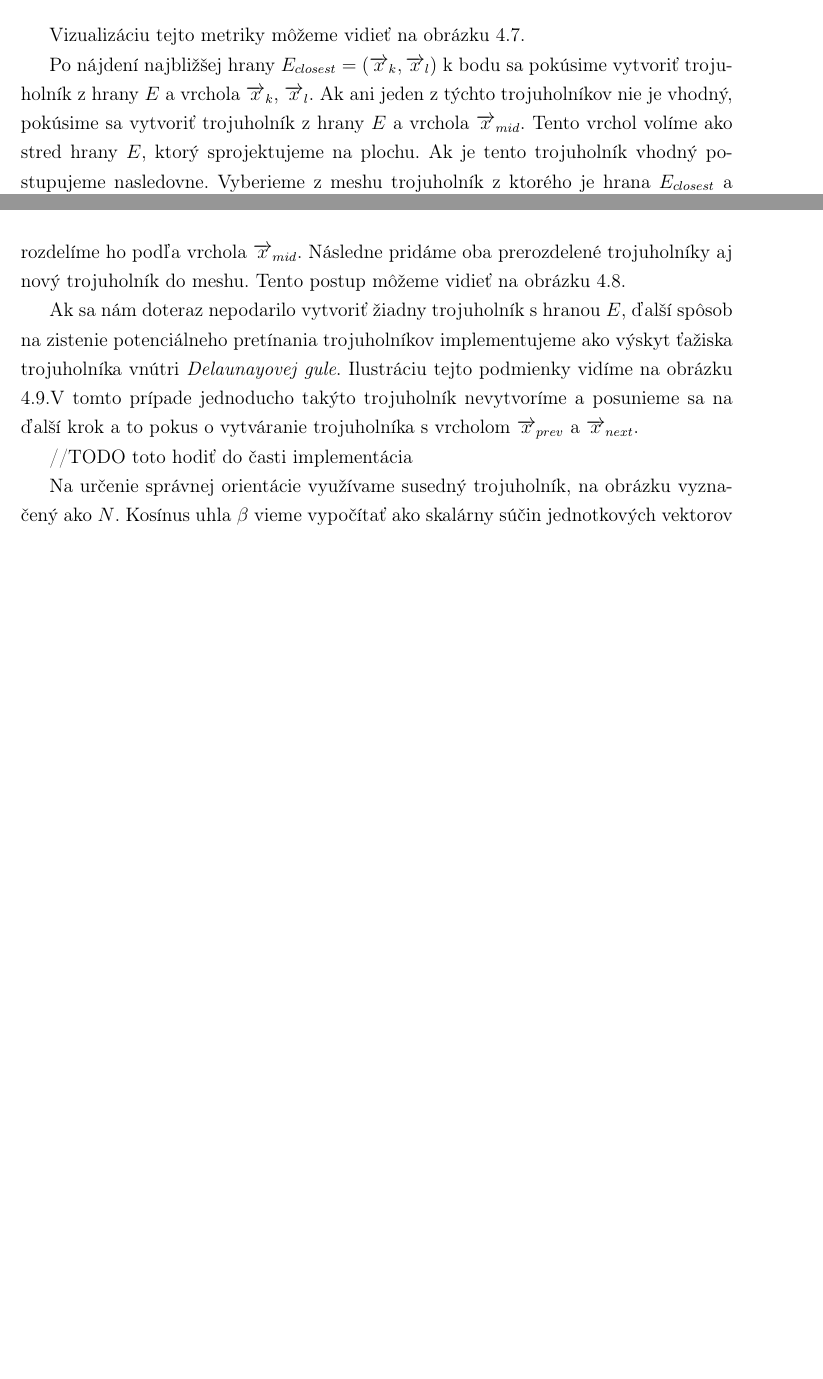
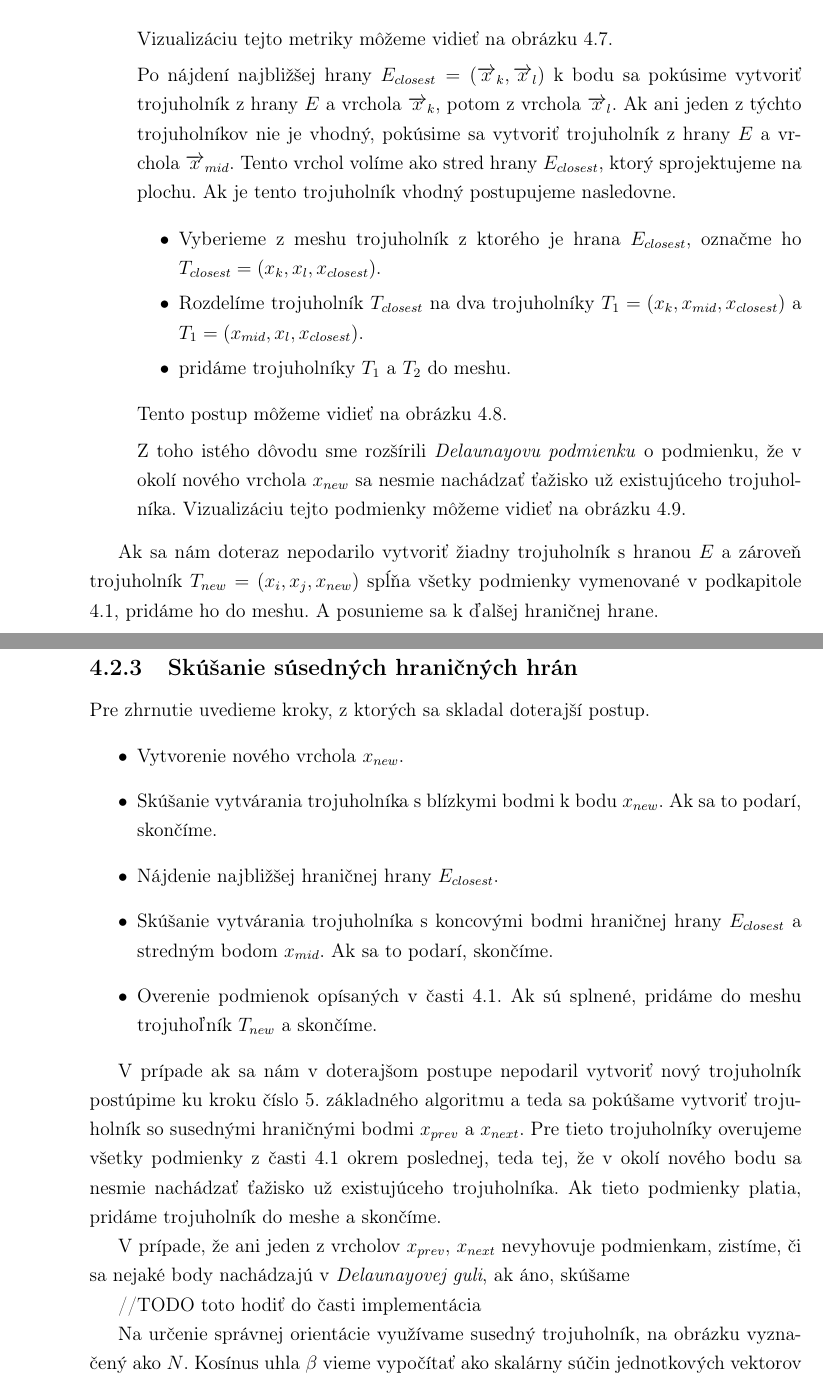
Before and after one commit to KikaSK/bakalarska-praca, a LaTeX thesis (Písanie/praca/main.tex, which reads Písanie/praca/kapitola4.tex): two parts of pages 42 and 44 of 55 before the commit and two parts of pages 43 and 45 of 57 after it, joined at a grey line, cut so that both start at the same text, the shorter picture padded with empty space. Compiled offline with pdfLaTeX.

Commit message:
dopísaná podkapitola 4.2.2

```diff
--- a/Písanie/praca/kapitola4.tex
+++ b/Písanie/praca/kapitola4.tex
@@ -292,14 +293,27 @@ Vizualizáciu tejto metriky môžeme vidieť na obrázku \ref{obr:edge_vertex_di
     \end{figure}
 
     Po nájdení najbližšej hrany $E_{closest} = (\overrightarrow{x}_k, \overrightarrow{x}_l)$
-k bodu sa pokúsime vytvoriť trojuholník z hrany $E$ a vrchola $\overrightarrow{x}_k$,
-$\overrightarrow{x}_l$. Ak ani jeden z týchto trojuholníkov nie je vhodný, pokúsime sa
+    k bodu sa pokúsime vytvoriť trojuholník z hrany $E$ a vrchola $\overrightarrow{x}_k$, potom z
+    vrchola $\overrightarrow{x}_l$. Ak ani jeden z týchto trojuholníkov nie je vhodný, pokúsime sa
     vytvoriť trojuholník z hrany $E$ a vrchola $\overrightarrow{x}_{mid}$. Tento vrchol
-volíme ako stred hrany $E$, ktorý sprojektujeme na plochu. Ak je tento trojuholník vhodný
-postupujeme nasledovne. Vyberieme z meshu trojuholník z ktorého je hrana $E_{closest}$ a
-rozdelíme ho podľa vrchola $\overrightarrow{x}_{mid}$. Následne pridáme oba prerozdelené
-trojuholníky aj nový trojuholník do meshu. Tento postup môžeme vidieť na obrázku
-\ref{obr:second_problem_solution}.
+    volíme ako stred hrany $E_{closest}$, ktorý sprojektujeme na plochu. Ak je tento trojuholník vhodný
+    postupujeme nasledovne.
+
+    \begin{itemize}
+    \item{
+        Vyberieme z meshu trojuholník z ktorého je hrana $E_{closest}$, označme ho
+        $T_{closest}=(x_k, x_l, x_{closest})$.
+    }
+    \item{
+        Rozdelíme trojuholník $T_{closest}$ na dva trojuholníky $T_1 = (x_k, x_{mid}, x_{closest})$ a
+        $T_1 = (x_{mid}, x_l, x_{closest})$.
+    }
+    \item{
+        pridáme trojuholníky $T_1$ a $T_2$ do meshu.
+    }
+    \end{itemize}
+
+    Tento postup môžeme vidieť na obrázku \ref{obr:second_problem_solution}.
 
     \begin{figure}
         \centerline{\includegraphics[width=1\textwidth]{images/second_problem_solution}}
@@ -308,11 +322,8 @@ trojuholníky aj nový trojuholník do meshu. Tento postup môžeme vidieť na o
         \label{obr:second_problem_solution}
     \end{figure}
 
-Ak sa nám doteraz nepodarilo vytvoriť žiadny trojuholník s hranou $E$, ďalší spôsob na
-zistenie potenciálneho pretínania trojuholníkov implementujeme ako
-výskyt ťažiska trojuholníka vnútri \textit{Delaunayovej gule}. Ilustráciu tejto podmienky
-vidíme na obrázku \ref{obr:centroid_in_delaunay}.V tomto prípade jednoducho
-takýto trojuholník nevytvoríme a posunieme sa na ďalší krok a to pokus o vytváranie trojuholníka
-s vrcholom $\overrightarrow{x}_{prev}$ a $\overrightarrow{x}_{next}$.
+    Z toho istého dôvodu sme rozšírili \textit{Delaunayovu podmienku} o podmienku, že
+    v okolí nového vrchola $x_{new}$ sa nesmie nachádzať ťažisko už existujúceho trojuholníka.
+    Vizualizáciu tejto podmienky môžeme vidieť na obrázku \ref{obr:centroid_in_delaunay}.
 
     \begin{figure}
@@ -321,11 +332,47 @@ s vrcholom $\overrightarrow{x}_{prev}$ a $\overrightarrow{x}_{next}$.
         %id obrazku, pomocou ktoreho sa budeme na obrazok odvolavat
         \label{obr:centroid_in_delaunay}
     \end{figure}
+}
+\end{enumerate}
 
-%vidíme zväčšenie \textit{Delaunayovej gule} na $1.1-$násobok pôvodného polomeru a
-%kontrolovanie výskytu ťažiska niektorého z trojuholníkov meshu vnútri tejto gule. Táto podimeka nám síce
-%môže vyradiť viac trojuholníkov ako pôvodná \textit{Delaunayova podmienka}, tento problém však môžeme
-%vyriešiť v dodatočnom spracovaní.
+Ak sa nám doteraz nepodarilo vytvoriť žiadny trojuholník s hranou $E$ a zároveň trojuholník
+$T_{new} = (x_i, x_j, x_{new})$ spĺňa všetky podmienky vymenované v podkapitole
+\ref{kap:triangle_conditions}, pridáme ho do meshu. A posunieme sa k ďalšej hraničnej hrane.
+
+\subsection{Skúšanie súsedných hraničných hrán}
+Pre zhrnutie uvedieme kroky, z ktorých sa skladal doterajší postup.
+\begin{itemize}
+\item{
+    Vytvorenie nového vrchola $x_{new}$.
+}
+\item{
+    Skúšanie vytvárania trojuholníka s blízkymi bodmi k bodu $x_{new}$.
+    Ak sa to podarí, skončíme.
+}
+\item{
+    Nájdenie najbližšej hraničnej hrany $E_{closest}$.
+}
+\item{
+    Skúšanie vytvárania trojuholníka s koncovými bodmi hraničnej hrany $E_{closest}$ a
+    stredným bodom $x_{mid}$. Ak sa to podarí, skončíme.
+}
+\item{
+    Overenie podmienok opísaných v časti \ref{kap:triangle_conditions}. Ak sú splnené, pridáme do
+    meshu trojuhoľník $T_{new}$ a skončíme.
+}
+\end{itemize}
+
+V prípade ak sa nám v doterajšom postupe nepodaril vytvoriť nový trojuholník postúpime ku kroku
+číslo 5. základného algoritmu a teda sa pokúšame vytvoriť trojuholník so susednými hraničnými bodmi
+$x_{prev}$ a $x_{next}$. Pre tieto trojuholníky overujeme všetky podmienky z časti
+\ref{kap:triangle_conditions} okrem poslednej, teda tej, že v okolí nového bodu sa nesmie
+nachádzať ťažisko už existujúceho trojuholníka. Ak tieto podmienky platia, pridáme trojuholník
+do meshe a skončíme.
+
+V prípade, že ani jeden z vrcholov $x_{prev}$, $x_{next}$ nevyhovuje podmienkam, zistíme,
+či sa nejaké body nachádzajú v \textit{Delaunayovej guli}, ak áno, skúšame
+
+
 
     //TODO toto hodiť do časti implementácia
 
```
Also changed, not shown: Písanie/praca/images/centroid_in_delaunay.png, Písanie/praca/images/second_problem_solution.png, Písanie/praca/kapitola4.tex (59 more changed lines). Lines whose indentation alone changed are shown as unchanged.
